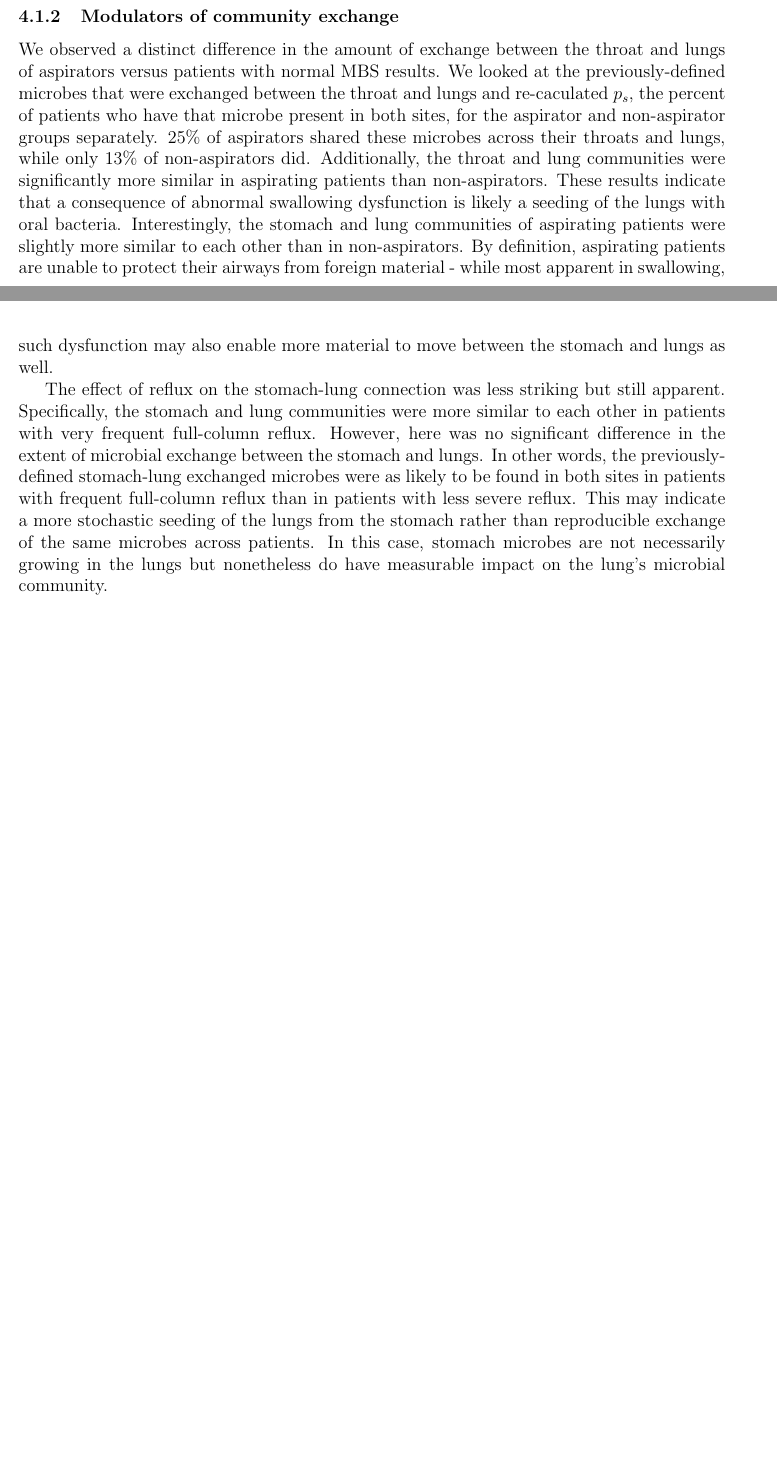
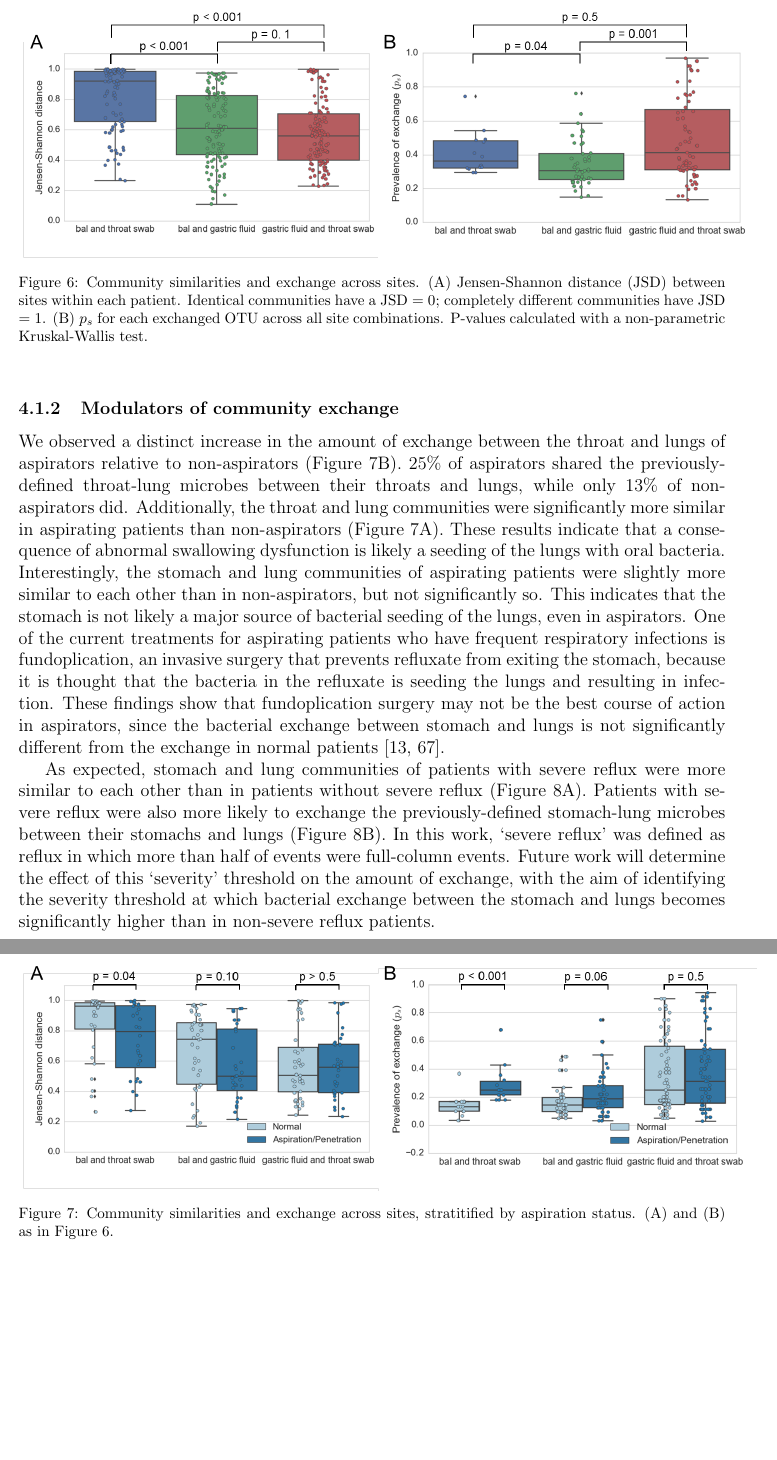
Before and after one commit to cduvallet/phd-docs, a LaTeX thesis (thesis_proposal.tex): two parts of pages 19 and 20 of 30 before the commit and two parts of pages 20 and 21 of 31 after it, joined at a grey line, cut at the place of the change, the shorter picture padded with empty space. Compiled offline with pdfLaTeX.

Commit message:
Aim 1 results

```diff
--- a/thesis_proposal.tex
+++ b/thesis_proposal.tex
@@ -967,0 +956,13 @@ between lungs and stomach than throat and stomach. Proteobacteria are
+	\label{fig:shared_phyla}
+\end{center}
+\end{figure}
+
+\begin{figure}
+\begin{center}
+	\includegraphics[scale=0.7]{all_jsd_sharedness}
+	\caption{Community similarities and exchange across sites.
+	(A) Jensen-Shannon distance (JSD) between sites within each patient.
+	Identical communities have a JSD = 0; completely different
+	communities have JSD = 1. (B) $p_s$ for each exchanged OTU across
+	all site combinations. P-values calculated with a
+	non-parametric Kruskal-Wallis test.}
@@ -969,10 +988,8 @@ known aerobes, and so may be preferentially selected for colonization in
 the lungs after microaspiration from the stomach.
 
 \subsubsection{Modulators of community exchange}
-We observed a distinct difference in the amount of exchange between the
-throat and lungs of aspirators versus patients with normal MBS results.
-We looked at the previously-defined microbes that were exchanged between
-the throat and lungs and re-caculated $p_s$, the percent of patients
-who have that microbe present in both sites, for the aspirator and
-non-aspirator groups separately. 25\% of aspirators shared
-these microbes across their throats and lungs, while only 13\% of
+\begin{figure}
+\begin{center}
+	\includegraphics[scale=0.7]{aspiration}
+	\caption{Community similarities and exchange across sites, stratitified by aspiration status.
+	(A) and (B) as in Figure \ref{fig:similarities}.}
@@ -979,23 +1000,44 @@ these microbes across their throats and lungs, while only 13\% of
+\begin{figure}
+\begin{center}
+	\includegraphics[scale=0.7]{reflux}
+	\caption{Community similarities and exchange across sites, stratitified by reflux severity.
+	(A) and (B) as in Figure \ref{fig:similarities}.}
+	\label{fig:reflux}
+\end{center}
+\end{figure}
+
+
+We observed a distinct increase in the amount of exchange between the
+throat and lungs of aspirators relative to non-aspirators (Figure \ref{fig:aspirators}B).
+25\% of aspirators shared
+the previously-defined throat-lung microbes between their throats and lungs, while only 13\% of
 non-aspirators did. Additionally, the throat and lung communities
-were significantly more similar in aspirating patients than non-aspirators. These results indicate that a consequence of abnormal swallowing
+were significantly more similar in aspirating patients than non-aspirators (Figure \ref{fig:aspirators}A). These results indicate that a consequence of abnormal swallowing
 dysfunction is likely a seeding of the lungs with oral bacteria.
 Interestingly, the stomach and lung communities of aspirating
-patients were slightly more similar to each other than in non-aspirators.
-By definition, aspirating patients are unable to protect their airways
-from foreign material - while most apparent in swallowing, such dysfunction
-may also enable more material to move between the stomach and lungs as well.
+patients were slightly more similar to each other than in non-aspirators, but not significantly so.
+This indicates that the stomach is not likely a major source
+of bacterial seeding of the lungs, even in aspirators. One of the current treatments for
+aspirating patients who have frequent respiratory infections is fundoplication,
+an invasive surgery that prevents refluxate from exiting the stomach, because it is thought
+that the bacteria in the refluxate is seeding the lungs
+and resulting in infection.
+These findings show that fundoplication surgery may not be the best course of action in aspirators, since
+the bacterial exchange between stomach and lungs is not
+significantly different from the exchange in normal patients \cite{debenedictis-asp_dis-2009, kawahara-fundo-2004}.
 
-The effect of reflux on the stomach-lung connection was less striking
-but still apparent. Specifically, the stomach and lung communities were
-more similar to each other in patients with very frequent full-column reflux. However, here was no significant difference in the extent of
-microbial exchange between the stomach and lungs. In other words,
-the previously-defined stomach-lung exchanged microbes were as likely
-to be found in both sites in patients with frequent full-column reflux
-than in patients with less severe reflux. This may indicate a more
-stochastic seeding of the lungs from the stomach rather than reproducible
-exchange of the same microbes across patients. In this case, stomach
-microbes are not necessarily growing in the lungs but nonetheless do have
-measurable impact on the lung's microbial community.
+As expected, stomach and lung communities of patients with severe reflux were
+more similar to each other than in patients without
+severe reflux (Figure \ref{fig:reflux}A).
+Patients with severe reflux were also more likely
+to exchange the previously-defined stomach-lung microbes between their stomachs and lungs (Figure \ref{fig:reflux}B).
+In this work, `severe reflux' was defined as reflux in
+which more than half of events were full-column events.
+Future work will determine the effect of this `severity'
+threshold on the amount of exchange, with the aim
+of identifying the severity threshold at which bacterial exchange
+between the stomach and lungs becomes significantly higher than in non-severe reflux patients.
+
 
 \subsection{Aim 2}
 \subsubsection{Collecting and reprocessing 16S case-control datasets}
```
Also changed, not shown: refs.bib (+22 -0 lines), figures/all_jsd_sharedness.png (added), figures/aspiration.png (added), figures/reflux.png (added), figures/rosen_tree.png (added), figures/shared_phyla.png (added), thesis_proposal.pdf, thesis_proposal.tex (50 more changed lines), 1 other file.
